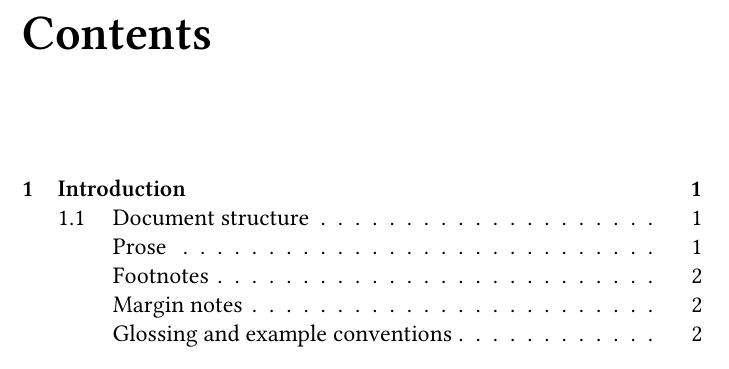
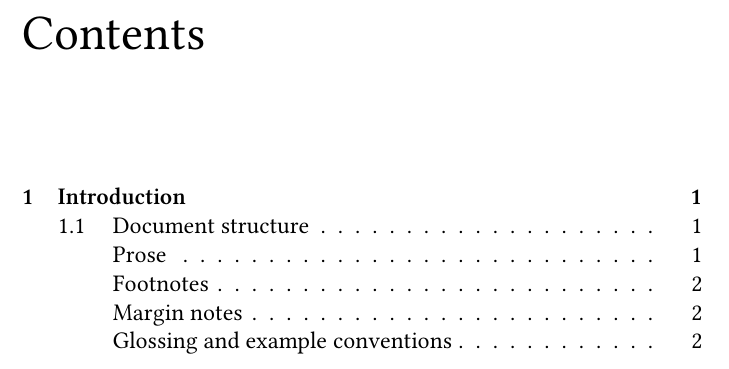
Before and after one commit to pancaek/ahale-grammar, a LaTeX book (ahale.tex, which reads TeX_files/preamble.tex): part of page 3 of 7, cut so that both start at the same text. Compiled offline with XeLaTeX.

Commit message:
Change chapter style

```diff
--- a/TeX_files/preamble.tex
+++ b/TeX_files/preamble.tex
@@ -5,8 +5,8 @@
 \usepackage[en-US]{datetime2}
 
 \usepackage{fancyhdr}
+\usepackage{titlesec}
 \usepackage{emptypage}
-
 \usepackage{parskip}
 \usepackage{marginfix}
 \usepackage{changepage}
@@ -51,6 +51,7 @@
 
 %? Layout
 \setcounter{secnumdepth}{1}
+\titleformat{\chapter}[hang]{\huge}{\chaptertitlename\ \thechapter\hspace{.5em}\vrule width .5pt}{.5em}{}[]
 
 %* Header/footer
 \setlength{\headheight}{15pt}
```
